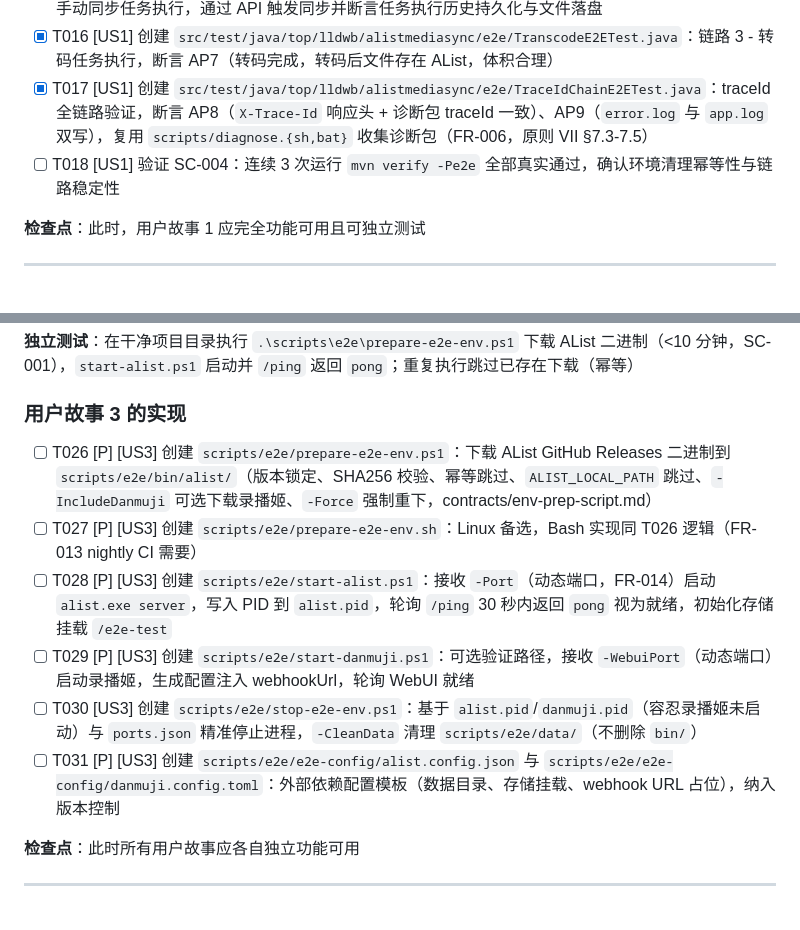
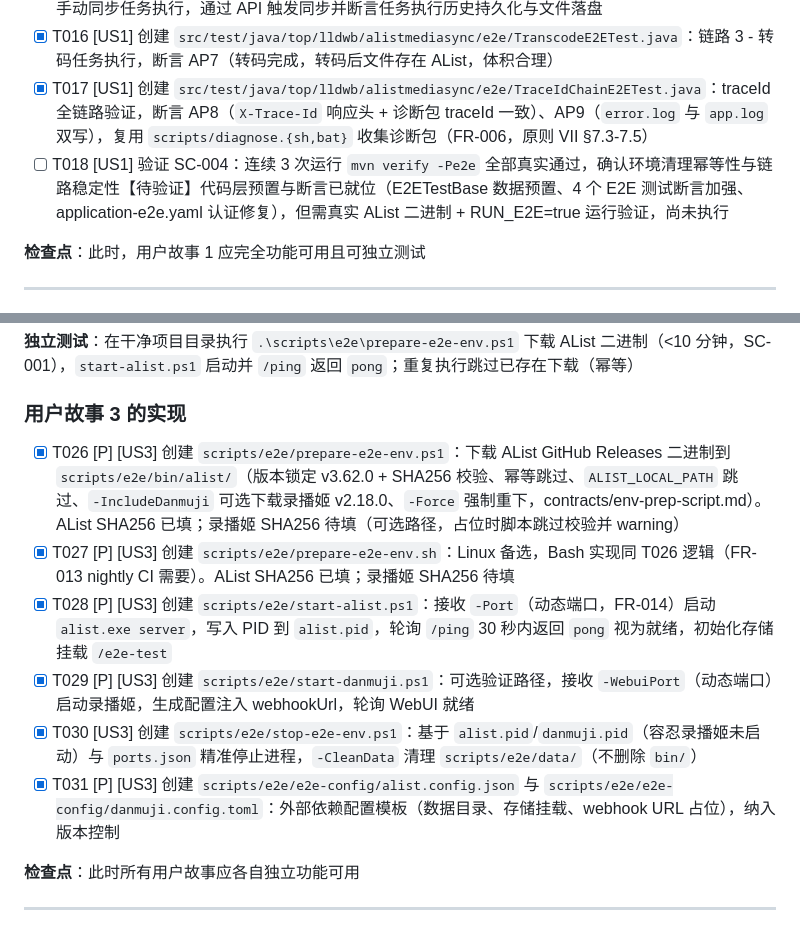
Before and after one commit to lldwb/AList-Media-Sync, a Markdown page: specs/012-e2e-test-infrastructure/tasks.md, 2 parts joined by grey strips. Rendered like a GitHub page.

Commit message:
docs(012): 状态回退为实现中并同步任务勾选
spec.md 状态由"已完成"回退为"实现中（SC-004 待验证）"，
因 E2E 代码层预置与断言已就位但未真实运行 SC-004。

tasks.md：T018 标注待验证，T026-T031 勾选
（脚本版本号已填充，录播姬 SHA256 待填）。

```diff
--- a/specs/012-e2e-test-infrastructure/tasks.md
+++ b/specs/012-e2e-test-infrastructure/tasks.md
@@ -70,7 +70,7 @@ description: "端到端测试基础设施的实现任务列表"
 - [X] T015 [US1] 创建 `src/test/java/top/lldwb/alistmediasync/e2e/ManualSyncE2ETest.java`：链路 2 - 手动同步任务执行，通过 API 触发同步并断言任务执行历史持久化与文件落盘
 - [X] T016 [US1] 创建 `src/test/java/top/lldwb/alistmediasync/e2e/TranscodeE2ETest.java`：链路 3 - 转码任务执行，断言 AP7（转码完成，转码后文件存在 AList，体积合理）
 - [X] T017 [US1] 创建 `src/test/java/top/lldwb/alistmediasync/e2e/TraceIdChainE2ETest.java`：traceId 全链路验证，断言 AP8（`X-Trace-Id` 响应头 + 诊断包 traceId 一致）、AP9（`error.log` 与 `app.log` 双写），复用 `scripts/diagnose.{sh,bat}` 收集诊断包（FR-006，原则 VII §7.3-7.5）
-- [ ] T018 [US1] 验证 SC-004：连续 3 次运行 `mvn verify -Pe2e` 全部真实通过，确认环境清理幂等性与链路稳定性
+- [ ] T018 [US1] 验证 SC-004：连续 3 次运行 `mvn verify -Pe2e` 全部真实通过，确认环境清理幂等性与链路稳定性【待验证】代码层预置与断言已就位（E2ETestBase 数据预置、4 个 E2E 测试断言加强、application-e2e.yaml 认证修复），但需真实 AList 二进制 + RUN_E2E=true 运行验证，尚未执行
 
 **检查点**：此时，用户故事 1 应完全功能可用且可独立测试
 
@@ -104,12 +104,12 @@ description: "端到端测试基础设施的实现任务列表"
 
 ### 用户故事 3 的实现
 
-- [ ] T026 [P] [US3] 创建 `scripts/e2e/prepare-e2e-env.ps1`：下载 AList GitHub Releases 二进制到 `scripts/e2e/bin/alist/`（版本锁定、SHA256 校验、幂等跳过、`ALIST_LOCAL_PATH` 跳过、`-IncludeDanmuji` 可选下载录播姬、`-Force` 强制重下，contracts/env-prep-script.md）
-- [ ] T027 [P] [US3] 创建 `scripts/e2e/prepare-e2e-env.sh`：Linux 备选，Bash 实现同 T026 逻辑（FR-013 nightly CI 需要）
-- [ ] T028 [P] [US3] 创建 `scripts/e2e/start-alist.ps1`：接收 `-Port`（动态端口，FR-014）启动 `alist.exe server`，写入 PID 到 `alist.pid`，轮询 `/ping` 30 秒内返回 `pong` 视为就绪，初始化存储挂载 `/e2e-test`
-- [ ] T029 [P] [US3] 创建 `scripts/e2e/start-danmuji.ps1`：可选验证路径，接收 `-WebuiPort`（动态端口）启动录播姬，生成配置注入 webhookUrl，轮询 WebUI 就绪
-- [ ] T030 [US3] 创建 `scripts/e2e/stop-e2e-env.ps1`：基于 `alist.pid`/`danmuji.pid`（容忍录播姬未启动）与 `ports.json` 精准停止进程，`-CleanData` 清理 `scripts/e2e/data/`（不删除 `bin/`）
-- [ ] T031 [P] [US3] 创建 `scripts/e2e/e2e-config/alist.config.json` 与 `scripts/e2e/e2e-config/danmuji.config.toml`：外部依赖配置模板（数据目录、存储挂载、webhook URL 占位），纳入版本控制
+- [X] T026 [P] [US3] 创建 `scripts/e2e/prepare-e2e-env.ps1`：下载 AList GitHub Releases 二进制到 `scripts/e2e/bin/alist/`（版本锁定 v3.62.0 + SHA256 校验、幂等跳过、`ALIST_LOCAL_PATH` 跳过、`-IncludeDanmuji` 可选下载录播姬 v2.18.0、`-Force` 强制重下，contracts/env-prep-script.md）。AList SHA256 已填；录播姬 SHA256 待填（可选路径，占位时脚本跳过校验并 warning）
+- [X] T027 [P] [US3] 创建 `scripts/e2e/prepare-e2e-env.sh`：Linux 备选，Bash 实现同 T026 逻辑（FR-013 nightly CI 需要）。AList SHA256 已填；录播姬 SHA256 待填
+- [X] T028 [P] [US3] 创建 `scripts/e2e/start-alist.ps1`：接收 `-Port`（动态端口，FR-014）启动 `alist.exe server`，写入 PID 到 `alist.pid`，轮询 `/ping` 30 秒内返回 `pong` 视为就绪，初始化存储挂载 `/e2e-test`
+- [X] T029 [P] [US3] 创建 `scripts/e2e/start-danmuji.ps1`：可选验证路径，接收 `-WebuiPort`（动态端口）启动录播姬，生成配置注入 webhookUrl，轮询 WebUI 就绪
+- [X] T030 [US3] 创建 `scripts/e2e/stop-e2e-env.ps1`：基于 `alist.pid`/`danmuji.pid`（容忍录播姬未启动）与 `ports.json` 精准停止进程，`-CleanData` 清理 `scripts/e2e/data/`（不删除 `bin/`）
+- [X] T031 [P] [US3] 创建 `scripts/e2e/e2e-config/alist.config.json` 与 `scripts/e2e/e2e-config/danmuji.config.toml`：外部依赖配置模板（数据目录、存储挂载、webhook URL 占位），纳入版本控制
 
 **检查点**：此时所有用户故事应各自独立功能可用
 
```
Also changed, not shown: specs/012-e2e-test-infrastructure/spec.md (+1 -1 lines).
